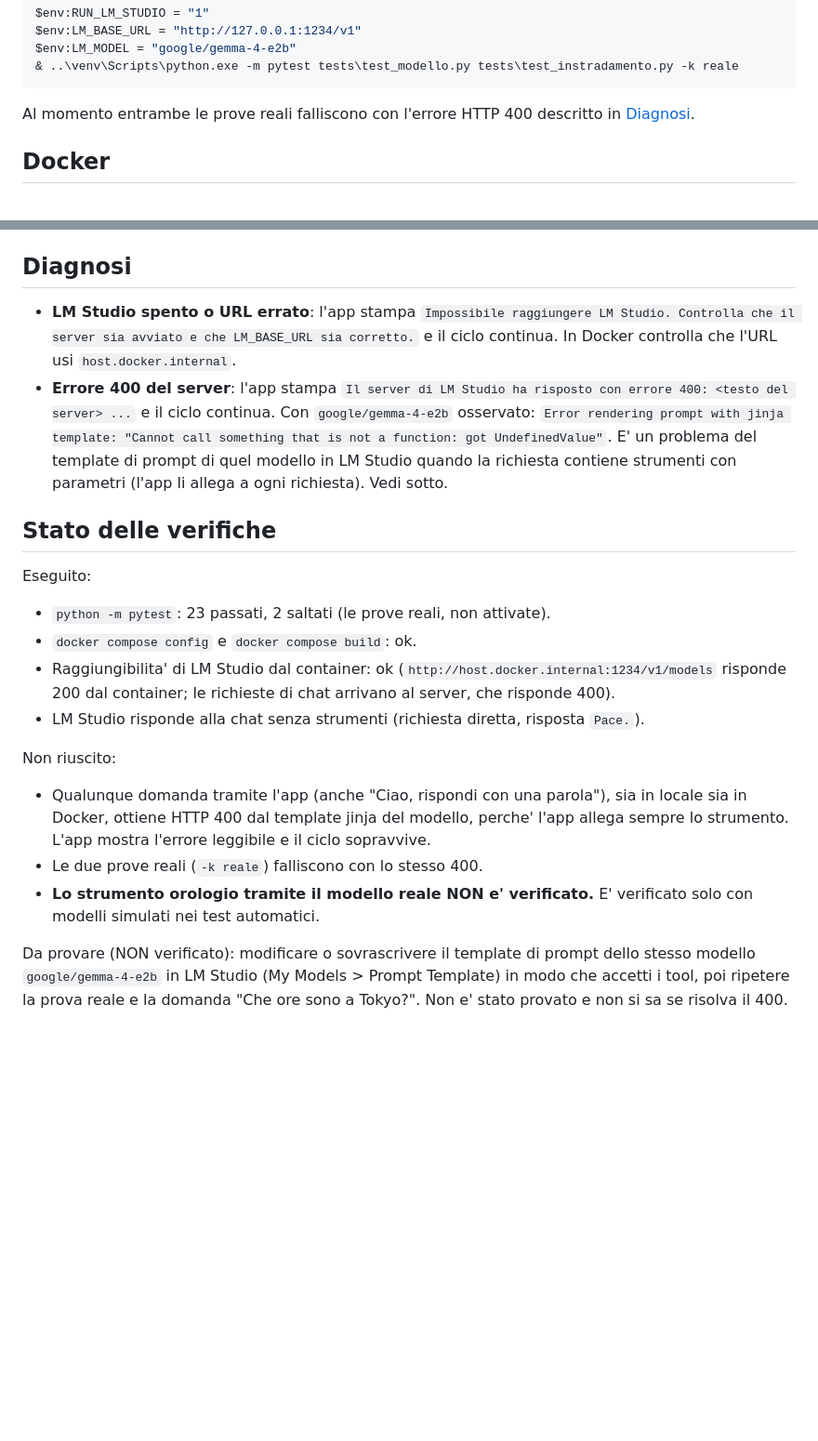
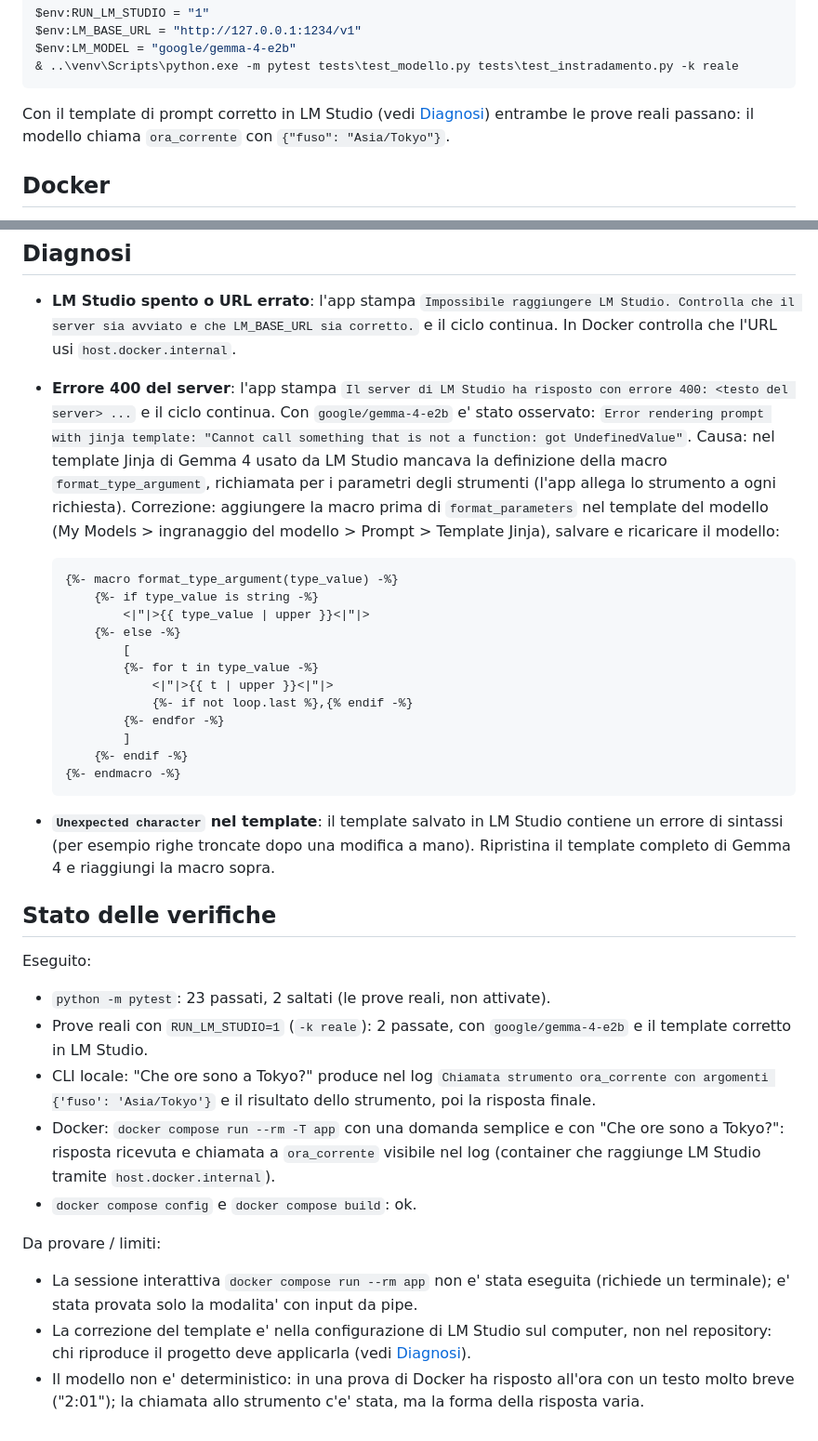
Before and after one commit to luigibravin25/callm, a Markdown page: L4/assistente-laboratorio/README.md, 2 parts joined by grey strips. Shown at 93% size. Drawn GitHub-style; blank space fills up the shorter version.

Commit message:
docs: README con template Gemma 4 corretto e prove reali superate
Co-Authored-By: Claude Sonnet 5.5 <noreply@anthropic.com>

````diff
--- a/L4/assistente-laboratorio/README.md
+++ b/L4/assistente-laboratorio/README.md
@@ -60,8 +60,8 @@ $env:LM_MODEL = "google/gemma-4-e2b"
 & ..\venv\Scripts\python.exe -m pytest tests\test_modello.py tests\test_instradamento.py -k reale
 ```
 
-Al momento entrambe le prove reali falliscono con l'errore HTTP 400 descritto in
-[Diagnosi](#diagnosi).
+Con il template di prompt corretto in LM Studio (vedi [Diagnosi](#diagnosi)) entrambe le
+prove reali passano: il modello chiama `ora_corrente` con `{"fuso": "Asia/Tokyo"}`.
 
 ## Docker
 
@@ -85,31 +85,52 @@ si usa `docker compose run --rm app` (non eseguita in questa verifica: richiede
   e il ciclo continua. In Docker controlla che l'URL usi `host.docker.internal`.
 - **Errore 400 del server**: l'app stampa
   `Il server di LM Studio ha risposto con errore 400: <testo del server> ...` e il ciclo continua.
-  Con `google/gemma-4-e2b` osservato: `Error rendering prompt with jinja template:
-  "Cannot call something that is not a function: got UndefinedValue"`. E' un problema
-  del template di prompt di quel modello in LM Studio quando la richiesta contiene
-  strumenti con parametri (l'app li allega a ogni richiesta). Vedi sotto.
+  Con `google/gemma-4-e2b` e' stato osservato: `Error rendering prompt with jinja template:
+  "Cannot call something that is not a function: got UndefinedValue"`. Causa: nel template
+  Jinja di Gemma 4 usato da LM Studio mancava la definizione della macro
+  `format_type_argument`, richiamata per i parametri degli strumenti (l'app allega lo
+  strumento a ogni richiesta). Correzione: aggiungere la macro prima di `format_parameters`
+  nel template del modello (My Models > ingranaggio del modello > Prompt > Template Jinja),
+  salvare e ricaricare il modello:
+
+  ```jinja
+  {%- macro format_type_argument(type_value) -%}
+      {%- if type_value is string -%}
+          <|"|>{{ type_value | upper }}<|"|>
+      {%- else -%}
+          [
+          {%- for t in type_value -%}
+              <|"|>{{ t | upper }}<|"|>
+              {%- if not loop.last %},{% endif -%}
+          {%- endfor -%}
+          ]
+      {%- endif -%}
+  {%- endmacro -%}
+  ```
+- **`Unexpected character` nel template**: il template salvato in LM Studio contiene un errore
+  di sintassi (per esempio righe troncate dopo una modifica a mano). Ripristina il template
+  completo di Gemma 4 e riaggiungi la macro sopra.
 
 ## Stato delle verifiche
 
 Eseguito:
 
 - `python -m pytest`: 23 passati, 2 saltati (le prove reali, non attivate).
+- Prove reali con `RUN_LM_STUDIO=1` (`-k reale`): 2 passate, con `google/gemma-4-e2b` e il
+  template corretto in LM Studio.
+- CLI locale: "Che ore sono a Tokyo?" produce nel log `Chiamata strumento ora_corrente con
+  argomenti {'fuso': 'Asia/Tokyo'}` e il risultato dello strumento, poi la risposta finale.
+- Docker: `docker compose run --rm -T app` con una domanda semplice e con "Che ore sono a
+  Tokyo?": risposta ricevuta e chiamata a `ora_corrente` visibile nel log (container che
+  raggiunge LM Studio tramite `host.docker.internal`).
 - `docker compose config` e `docker compose build`: ok.
-- Raggiungibilita' di LM Studio dal container: ok (`http://host.docker.internal:1234/v1/models`
-  risponde 200 dal container; le richieste di chat arrivano al server, che risponde 400).
-- LM Studio risponde alla chat senza strumenti (richiesta diretta, risposta `Pace.`).
 
-Non riuscito:
+Da provare / limiti:
 
-- Qualunque domanda tramite l'app (anche "Ciao, rispondi con una parola"), sia in locale sia
-  in Docker, ottiene HTTP 400 dal template jinja del modello, perche' l'app allega sempre lo
-  strumento. L'app mostra l'errore leggibile e il ciclo sopravvive.
-- Le due prove reali (`-k reale`) falliscono con lo stesso 400.
-- **Lo strumento orologio tramite il modello reale NON e' verificato.** E' verificato solo
-  con modelli simulati nei test automatici.
-
-Da provare (NON verificato): modificare o sovrascrivere il template di prompt dello stesso
-modello `google/gemma-4-e2b` in LM Studio (My Models > Prompt Template) in modo che accetti
-i tool, poi ripetere la prova reale e la domanda "Che ore sono a Tokyo?". Non e' stato
-provato e non si sa se risolva il 400.
+- La sessione interattiva `docker compose run --rm app` non e' stata eseguita (richiede un
+  terminale); e' stata provata solo la modalita' con input da pipe.
+- La correzione del template e' nella configurazione di LM Studio sul computer, non nel
+  repository: chi riproduce il progetto deve applicarla (vedi [Diagnosi](#diagnosi)).
+- Il modello non e' deterministico: in una prova di Docker ha risposto all'ora con un
+  testo molto breve ("2:01"); la chiamata allo strumento c'e' stata, ma la forma della
+  risposta varia.
````
